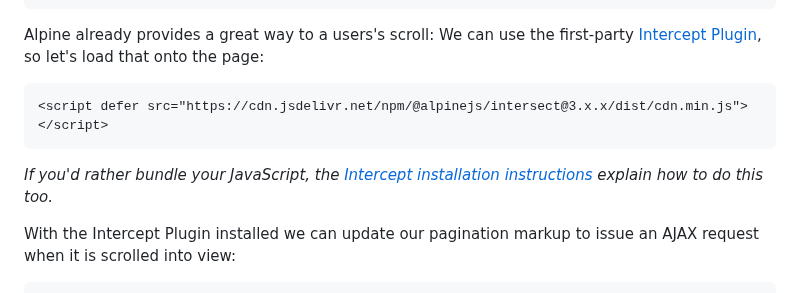
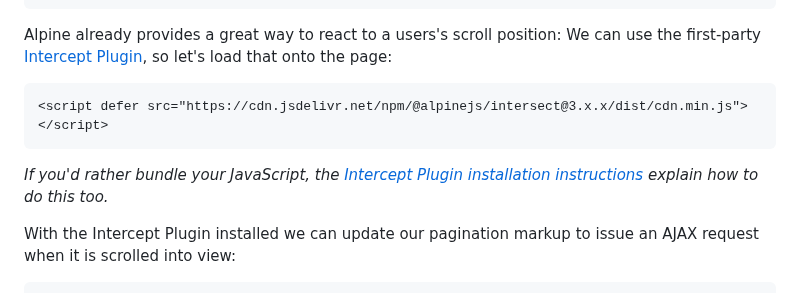
Before and after one commit to imacrayon/alpine-ajax, a Markdown page: docs/examples/infinite-scroll.md, the part around the change. Drawn GitHub-style.

````diff
--- a/docs/examples/infinite-scroll.md
+++ b/docs/examples/infinite-scroll.md
@@ -37,13 +37,13 @@ This example demonstrates how to load content automatically when the user scroll
 </table>
 ```
 
-Alpine already provides a great way to a users's scroll: We can use the first-party [Intercept Plugin](https://alpinejs.dev/plugins/intersect), so let's load that onto the page:
+Alpine already provides a great way to react to a users's scroll position: We can use the first-party [Intercept Plugin](https://alpinejs.dev/plugins/intersect), so let's load that onto the page:
 
 ```html
 <script defer src="https://cdn.jsdelivr.net/npm/@alpinejs/intersect@3.x.x/dist/cdn.min.js"></script>
 ```
 
-_If you'd rather bundle your JavaScript, the [Intercept installation instructions](https://alpinejs.dev/plugins/intersect#installation) explain how to do this too._
+_If you'd rather bundle your JavaScript, the [Intercept Plugin installation instructions](https://alpinejs.dev/plugins/intersect#installation) explain how to do this too._
 
 With the Intercept Plugin installed we can update our pagination markup to issue an AJAX request when it is scrolled into view:
 
````
Also changed, not shown: docs/examples/inline-edit.md (+1 -1 lines), docs/examples/server-events.md (+1 -1 lines).
